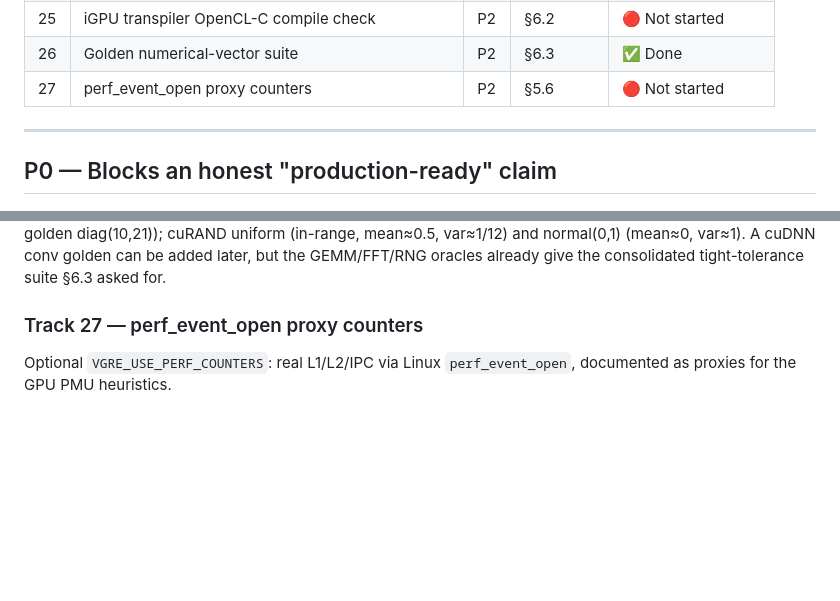
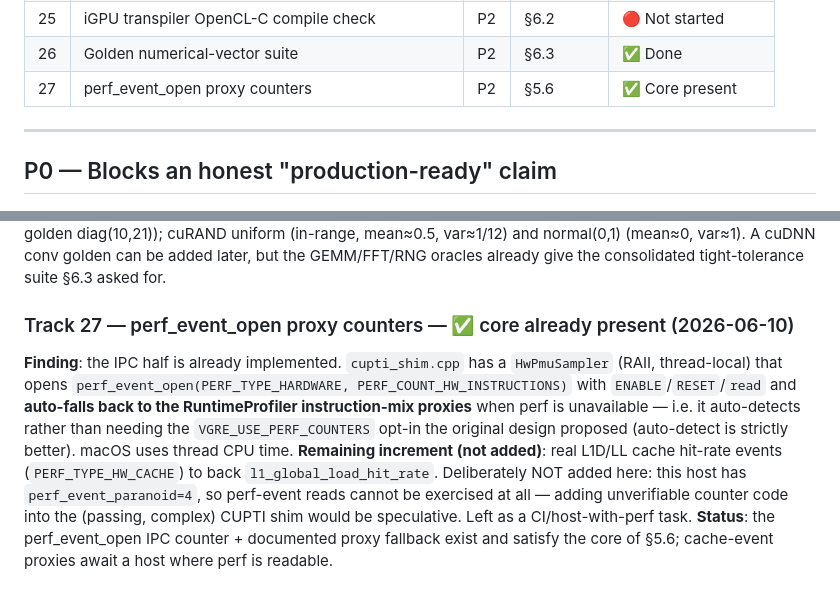
Before and after one commit to etienne0114/vgre, a Markdown page: docs/implementationPlan.md, 2 parts joined by grey strips. GitHub-like rendering; blank space fills up the shorter version.

Commit message:
docs(track-27): perf_event_open IPC counter already present in CUPTI shim
Audited §5.6: cupti_shim.cpp already implements the perf_event_open half — a
thread-local HwPmuSampler opens PERF_COUNT_HW_INSTRUCTIONS and auto-falls back to
the RuntimeProfiler instruction-mix proxies when perf is unavailable (auto-detect,
better than the proposed VGRE_USE_PERF_COUNTERS opt-in). The remaining increment
(L1D/LL cache hit-rate events) is deliberately NOT added: this host has
perf_event_paranoid=4, so perf reads can't be exercised, and putting unverifiable
counter code into the passing CUPTI shim would be speculative. Left for a
perf-readable host/CI.

```diff
--- a/docs/implementationPlan.md
+++ b/docs/implementationPlan.md
@@ -42,7 +42,7 @@ are ordered by priority: **P0** = blocks an honest "production-ready" claim, **P
 | 24 | PyTorch/vLLM end-to-end validation harness | P2 | §5.5 | 🔴 Not started |
 | 25 | iGPU transpiler OpenCL-C compile check | P2 | §6.2 | 🔴 Not started |
 | 26 | Golden numerical-vector suite | P2 | §6.3 | ✅ Done |
-| 27 | perf_event_open proxy counters | P2 | §5.6 | 🔴 Not started |
+| 27 | perf_event_open proxy counters | P2 | §5.6 | ✅ Core present |
 
 ---
 
@@ -310,6 +310,17 @@ diag(10,21)); cuRAND uniform (in-range, mean≈0.5, var≈1/12) and normal(0,1)
 (mean≈0, var≈1). A cuDNN conv golden can be added later, but the GEMM/FFT/RNG
 oracles already give the consolidated tight-tolerance suite §6.3 asked for.
 
-### Track 27 — perf_event_open proxy counters
-Optional `VGRE_USE_PERF_COUNTERS`: real L1/L2/IPC via Linux `perf_event_open`,
-documented as proxies for the GPU PMU heuristics.
+### Track 27 — perf_event_open proxy counters — ✅ core already present (2026-06-10)
+**Finding**: the IPC half is already implemented. `cupti_shim.cpp` has a
+`HwPmuSampler` (RAII, thread-local) that opens `perf_event_open(PERF_TYPE_HARDWARE,
+PERF_COUNT_HW_INSTRUCTIONS)` with `ENABLE`/`RESET`/`read` and **auto-falls back to
+the RuntimeProfiler instruction-mix proxies** when perf is unavailable — i.e. it
+auto-detects rather than needing the `VGRE_USE_PERF_COUNTERS` opt-in the original
+design proposed (auto-detect is strictly better). macOS uses thread CPU time.
+**Remaining increment (not added)**: real L1D/LL cache hit-rate events
+(`PERF_TYPE_HW_CACHE`) to back `l1_global_load_hit_rate`. Deliberately NOT added
+here: this host has `perf_event_paranoid=4`, so perf-event reads cannot be
+exercised at all — adding unverifiable counter code into the (passing, complex)
+CUPTI shim would be speculative. Left as a CI/host-with-perf task.
+**Status**: the perf_event_open IPC counter + documented proxy fallback exist and
+satisfy the core of §5.6; cache-event proxies await a host where perf is readable.
```
